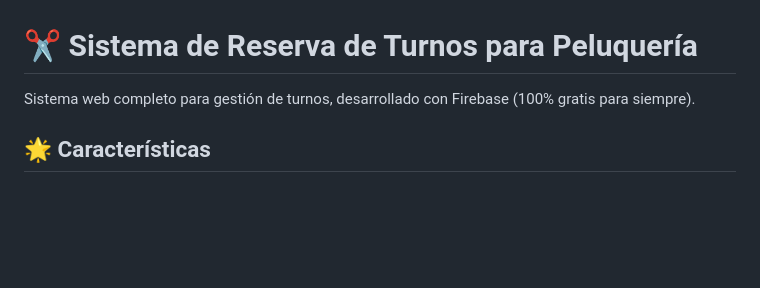
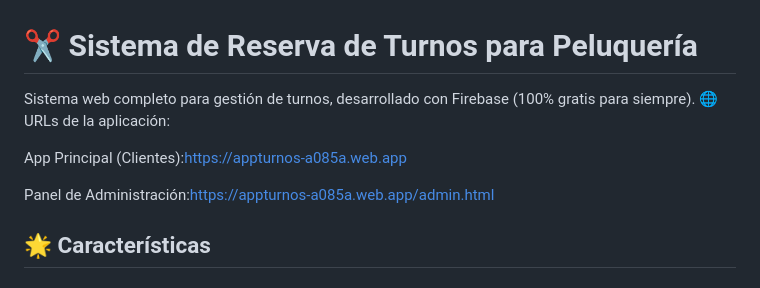
Before and after one commit to euge-90/app_turnos, a Markdown page: README.md, the part around the change. Drawn GitHub-style; blank space fills up the shorter version.

Commit message:
Update README with application URLs
Added application URLs for clients and admin panel.

```diff
--- a/README.md
+++ b/README.md
@@ -1,6 +1,11 @@
 # ✂️ Sistema de Reserva de Turnos para Peluquería
 
 Sistema web completo para gestión de turnos, desarrollado con Firebase (100% gratis para siempre).
+  🌐 URLs de la aplicación:
+
+  App Principal (Clientes):https://appturnos-a085a.web.app
+
+  Panel de Administración:https://appturnos-a085a.web.app/admin.html
 
 ## 🌟 Características
 
```
